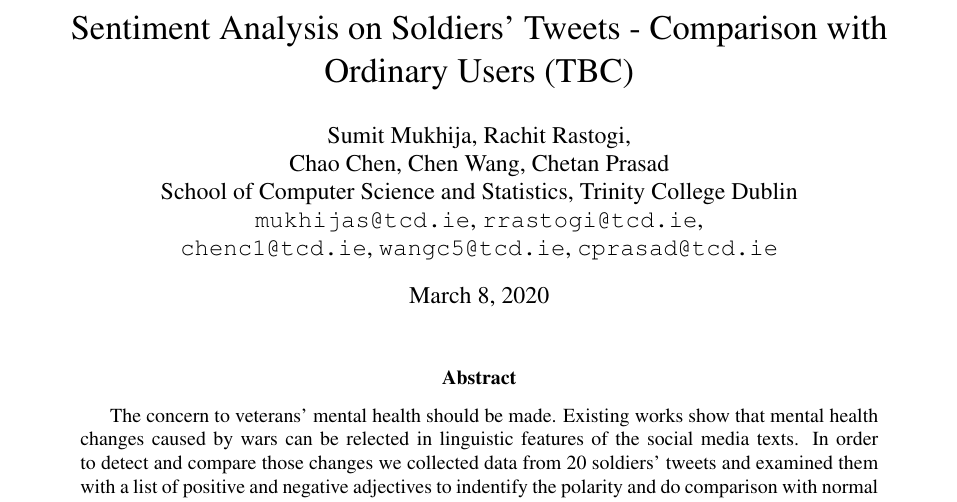
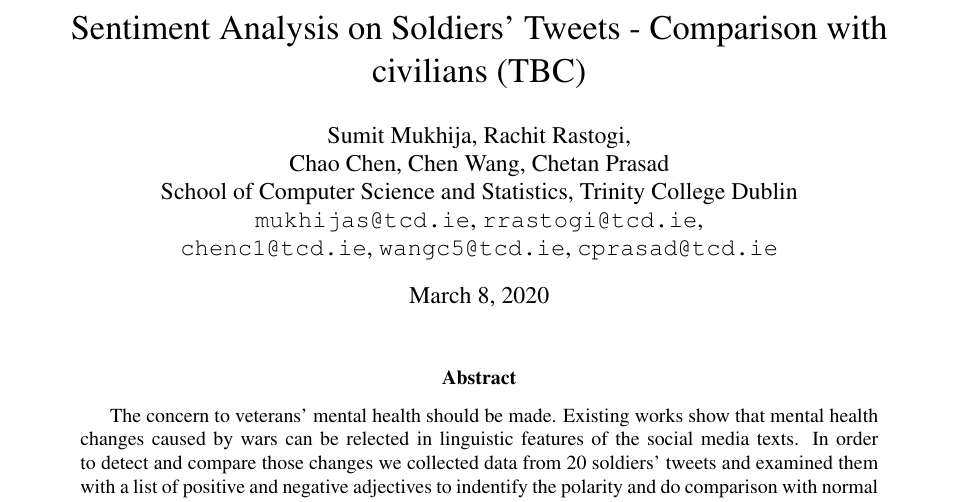
Before and after one commit to tannineo/cs7is4-paper, a LaTeX paper (main.tex): part of page 1 of 7, cut so that both start at the same text. Compiled offline with pdfLaTeX.

Commit message:
change the title

```diff
--- a/main.tex
+++ b/main.tex
@@ -18,7 +18,7 @@
 \addbibresource{ref.bib}
 %%% custom packages
 
-\title{Sentiment Analysis on Soldiers' Tweets - Comparison with Ordinary Users (TBC)}
+\title{Sentiment Analysis on Soldiers' Tweets - Comparison with civilians (TBC)}
 \date{\today}
 
 \author{
```
